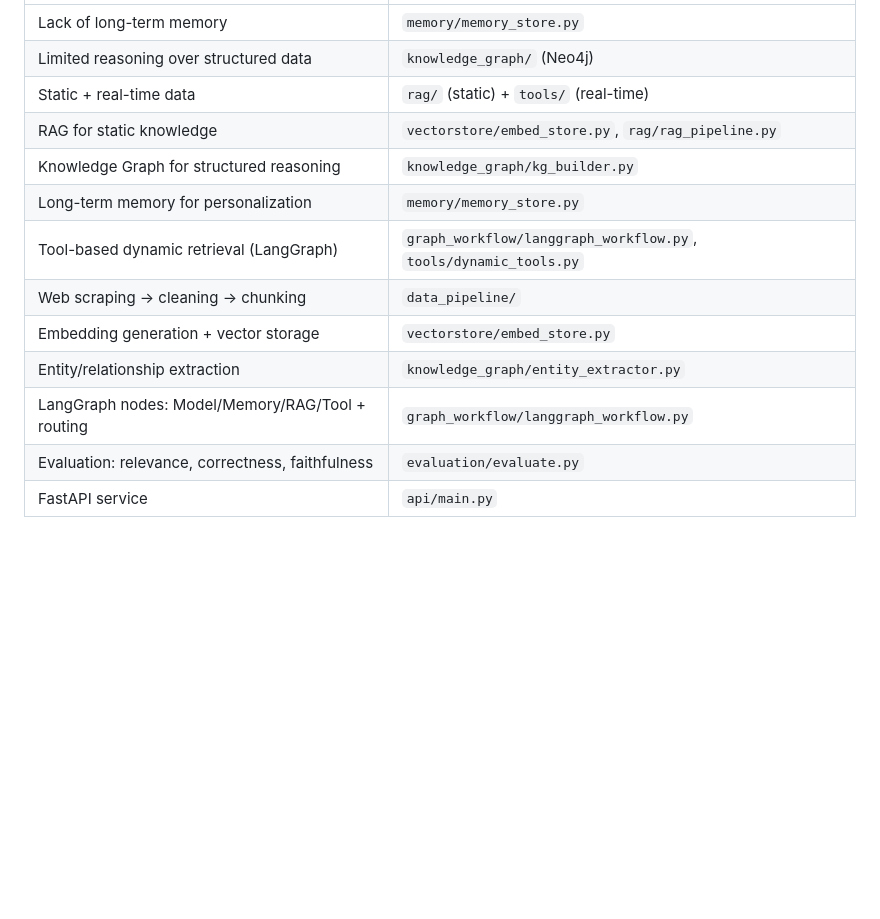
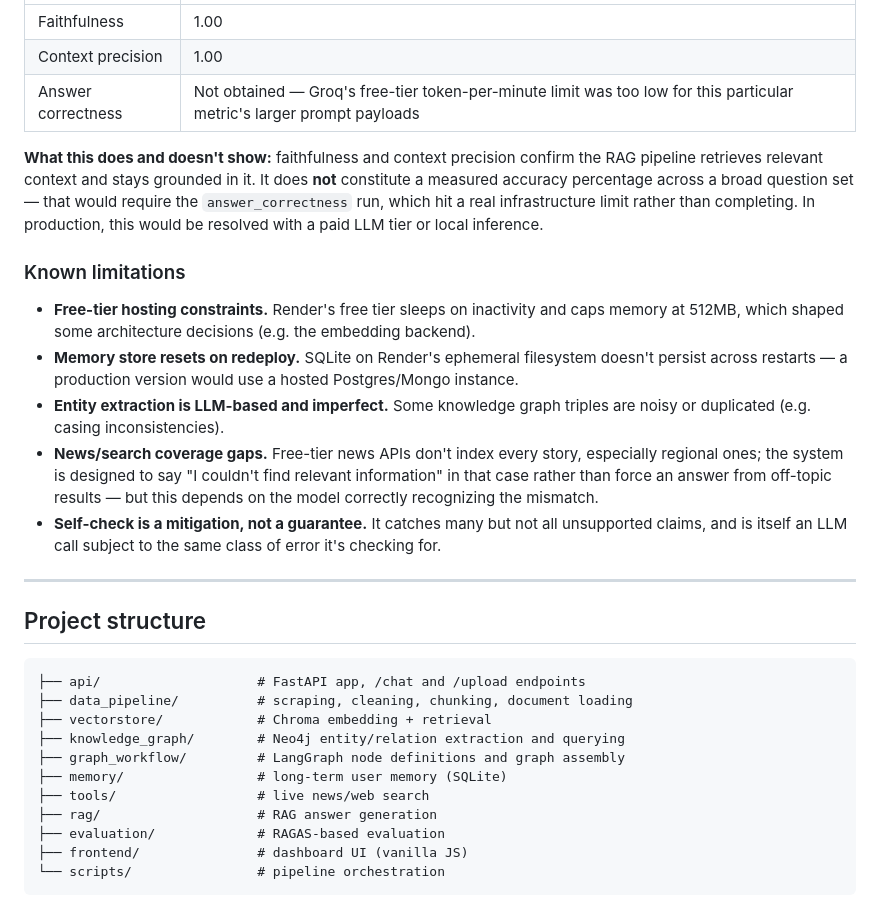
Before and after one commit to Prajjwal2123/Memory-chatbot, a Markdown page: README.md, the part around one of its changes. Rendered like a GitHub page; blank space fills up the shorter version.

Commit message:
Revise README for Memory-Augmented Chatbot
Updated project description and features in README.

````diff
--- a/README.md
+++ b/README.md
@@ -149,14 +109,31 @@ memory_chatbot/
 |---|---|
-| Lack of long-term memory | `memory/memory_store.py` |
-| Limited reasoning over structured data | `knowledge_graph/` (Neo4j) |
-| Static + real-time data | `rag/` (static) + `tools/` (real-time) |
-| RAG for static knowledge | `vectorstore/embed_store.py`, `rag/rag_pipeline.py` |
-| Knowledge Graph for structured reasoning | `knowledge_graph/kg_builder.py` |
-| Long-term memory for personalization | `memory/memory_store.py` |
-| Tool-based dynamic retrieval (LangGraph) | `graph_workflow/langgraph_workflow.py`, `tools/dynamic_tools.py` |
-| Web scraping → cleaning → chunking | `data_pipeline/` |
-| Embedding generation + vector storage | `vectorstore/embed_store.py` |
-| Entity/relationship extraction | `knowledge_graph/entity_extractor.py` |
-| LangGraph nodes: Model/Memory/RAG/Tool + routing | `graph_workflow/langgraph_workflow.py` |
-| Evaluation: relevance, correctness, faithfulness | `evaluation/evaluate.py` |
-| FastAPI service | `api/main.py` |
+| Faithfulness | 1.00 |
+| Context precision | 1.00 |
+| Answer correctness | Not obtained — Groq's free-tier token-per-minute limit was too low for this particular metric's larger prompt payloads |
+
+**What this does and doesn't show:** faithfulness and context precision confirm the RAG pipeline retrieves relevant context and stays grounded in it. It does **not** constitute a measured accuracy percentage across a broad question set — that would require the `answer_correctness` run, which hit a real infrastructure limit rather than completing. In production, this would be resolved with a paid LLM tier or local inference.
+
+### Known limitations
+- **Free-tier hosting constraints.** Render's free tier sleeps on inactivity and caps memory at 512MB, which shaped some architecture decisions (e.g. the embedding backend).
+- **Memory store resets on redeploy.** SQLite on Render's ephemeral filesystem doesn't persist across restarts — a production version would use a hosted Postgres/Mongo instance.
+- **Entity extraction is LLM-based and imperfect.** Some knowledge graph triples are noisy or duplicated (e.g. casing inconsistencies).
+- **News/search coverage gaps.** Free-tier news APIs don't index every story, especially regional ones; the system is designed to say "I couldn't find relevant information" in that case rather than force an answer from off-topic results — but this depends on the model correctly recognizing the mismatch.
+- **Self-check is a mitigation, not a guarantee.** It catches many but not all unsupported claims, and is itself an LLM call subject to the same class of error it's checking for.
+
+---
+
+## Project structure
+
+```
+├── api/                    # FastAPI app, /chat and /upload endpoints
+├── data_pipeline/          # scraping, cleaning, chunking, document loading
+├── vectorstore/            # Chroma embedding + retrieval
+├── knowledge_graph/        # Neo4j entity/relation extraction and querying
+├── graph_workflow/         # LangGraph node definitions and graph assembly
+├── memory/                 # long-term user memory (SQLite)
+├── tools/                  # live news/web search
+├── rag/                    # RAG answer generation
+├── evaluation/             # RAGAS-based evaluation
+├── frontend/               # dashboard UI (vanilla JS)
+└── scripts/                # pipeline orchestration
+```
````
Also changed, not shown: other parts of README.md (+90 -130 lines).
